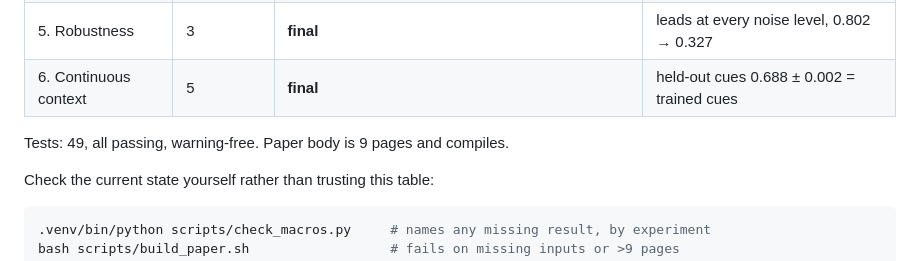
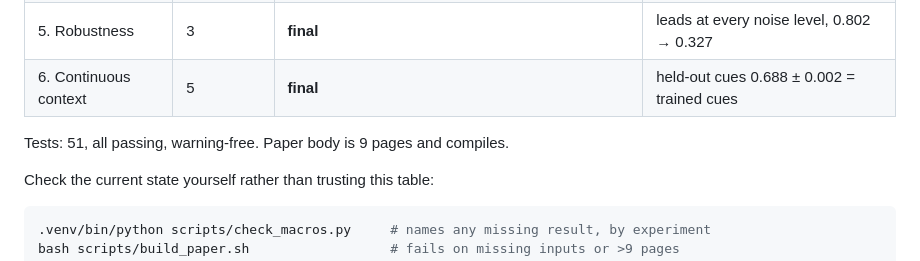
Before and after one commit to sunkalpchandra/gauge-neural-dynamics, a Markdown page: STATUS.md, the part around the change. Rendered like a GitHub page.

Commit message:
docs: correct the test count after adding the abelianness tests

```diff
--- a/STATUS.md
+++ b/STATUS.md
@@ -18,7 +18,7 @@ Last updated after the five-seed sweep; see `git log` for the exact commit.
 | 5. Robustness | 3 | **final** | leads at every noise level, 0.802 → 0.327 |
 | 6. Continuous context | 5 | **final** | held-out cues 0.688 ± 0.002 = trained cues |
 
-Tests: 49, all passing, warning-free. Paper body is 9 pages and compiles.
+Tests: 51, all passing, warning-free. Paper body is 9 pages and compiles.
 
 Check the current state yourself rather than trusting this table:
 
```
